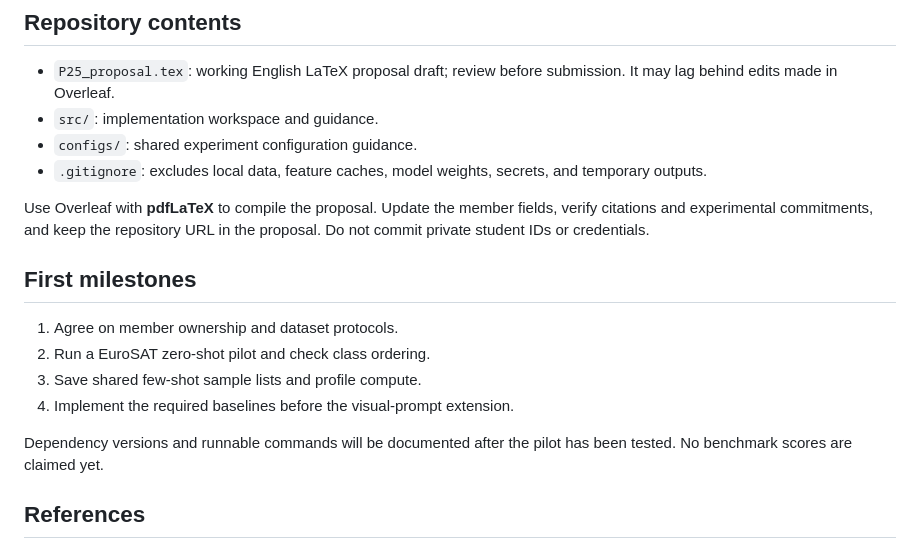
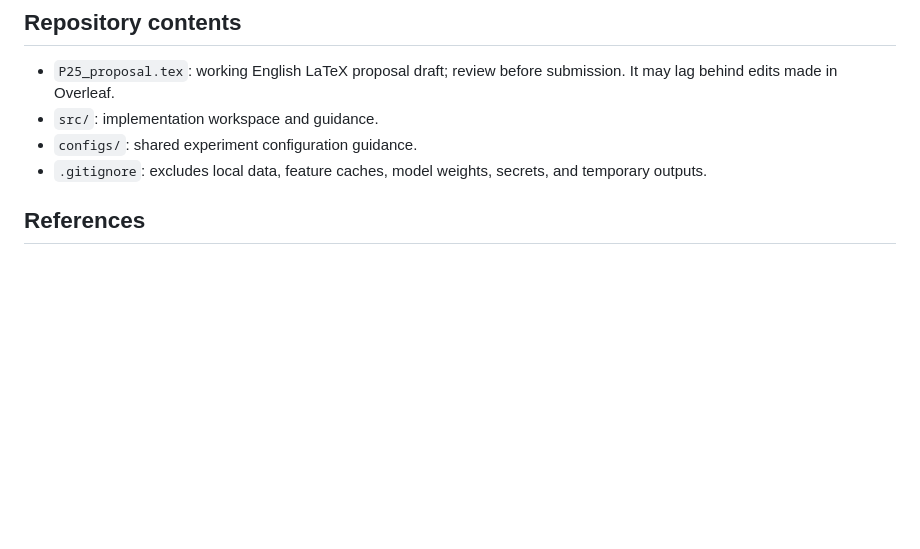
Before and after one commit to LukeLu1650/p25-clip-few-shot, a Markdown page: README.md, the part around the change. Rendered like a GitHub page; blank space fills up the shorter version.

Commit message:
Update README to remove outdated sections
Removed instructions for using Overleaf and first milestones.

```diff
--- a/README.md
+++ b/README.md
@@ -45,17 +45,6 @@ After the visual-prompt prototype works, A leads the conventional pixel-prompt b
 - `configs/`: shared experiment configuration guidance.
 - `.gitignore`: excludes local data, feature caches, model weights, secrets, and temporary outputs.
 
-Use Overleaf with **pdfLaTeX** to compile the proposal. Update the member fields, verify citations and experimental commitments, and keep the repository URL in the proposal. Do not commit private student IDs or credentials.
-
-## First milestones
-
-1. Agree on member ownership and dataset protocols.
-2. Run a EuroSAT zero-shot pilot and check class ordering.
-3. Save shared few-shot sample lists and profile compute.
-4. Implement the required baselines before the visual-prompt extension.
-
-Dependency versions and runnable commands will be documented after the pilot has been tested. No benchmark scores are claimed yet.
-
 ## References
 
 1. Radford et al. (2021), [Learning Transferable Visual Models From Natural Language Supervision](https://arxiv.org/abs/2103.00020).
```
